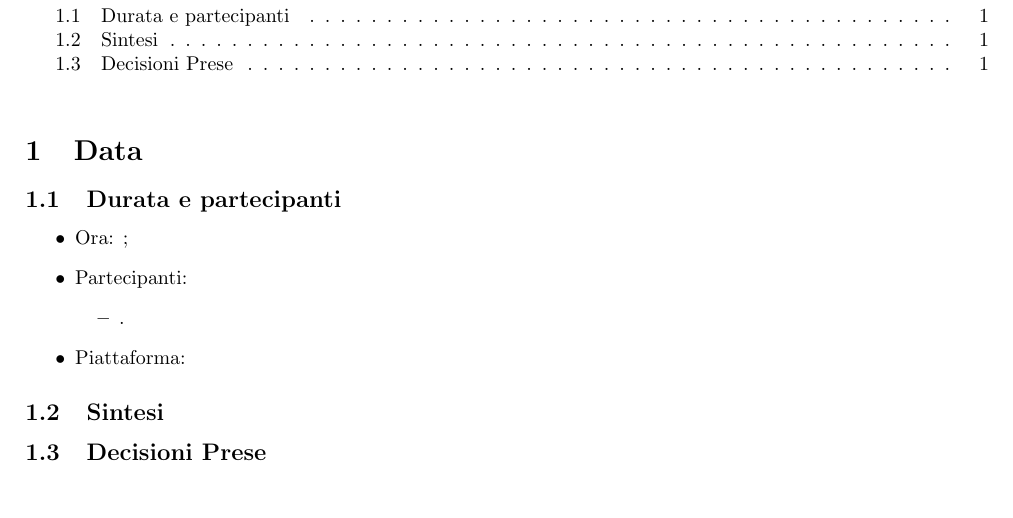
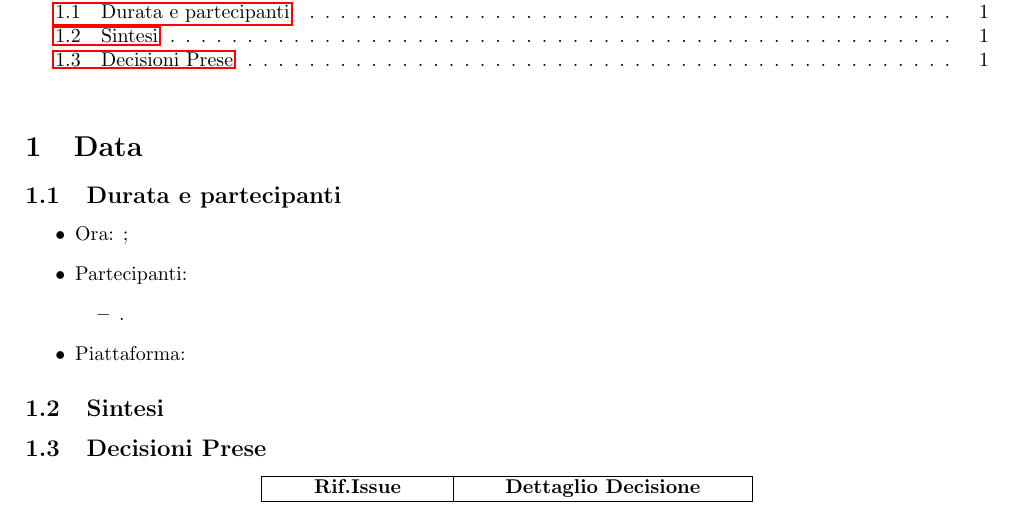
Before and after one commit to SevenBitsSwe/7BitsDocs, a LaTeX document (ModelloVerbale.tex): part of the page, cut so that both start at the same text. Compiled offline with pdfLaTeX.

Commit message:
Modificato Modello Verbale,aggiunto pacchetto per link, e tabella decisioni con pacchetto array.

```diff
--- a/ModelloVerbale.tex
+++ b/ModelloVerbale.tex
@@ -4,6 +4,8 @@
 \usepackage{geometry}
 \usepackage{tabularx}
 \usepackage{graphicx}
+\usepackage{hyperref}
+\usepackage{array}
 
 \graphicspath{{images/}}
 
@@ -46,4 +48,11 @@ sevenbits.swe.unipd@gmail.com\\
 \end{itemize}
 \subsection{Sintesi}
 \subsection{Decisioni Prese}
+\begin{center}
+\begin{tabular}{|>{\hspace{20pt}}c<{\hspace{20pt}}|>{\hspace{20pt}}c<{\hspace{20pt}}|}
+	\hline
+	\textbf{Rif.Issue} & \textbf{Dettaglio Decisione}\\
+	\hline
+\end{tabular}
+\end{center}
 \end{document}
```
